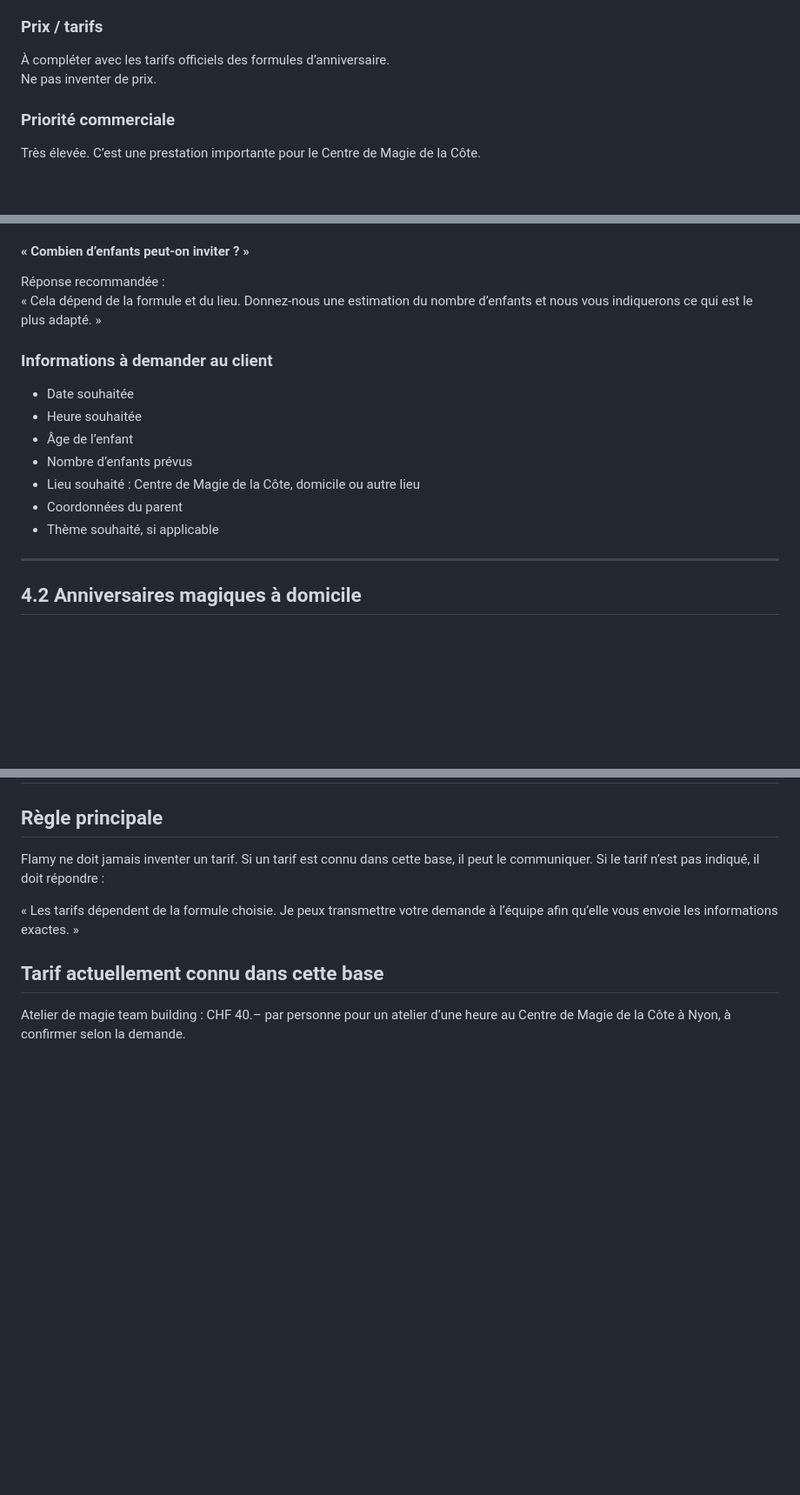
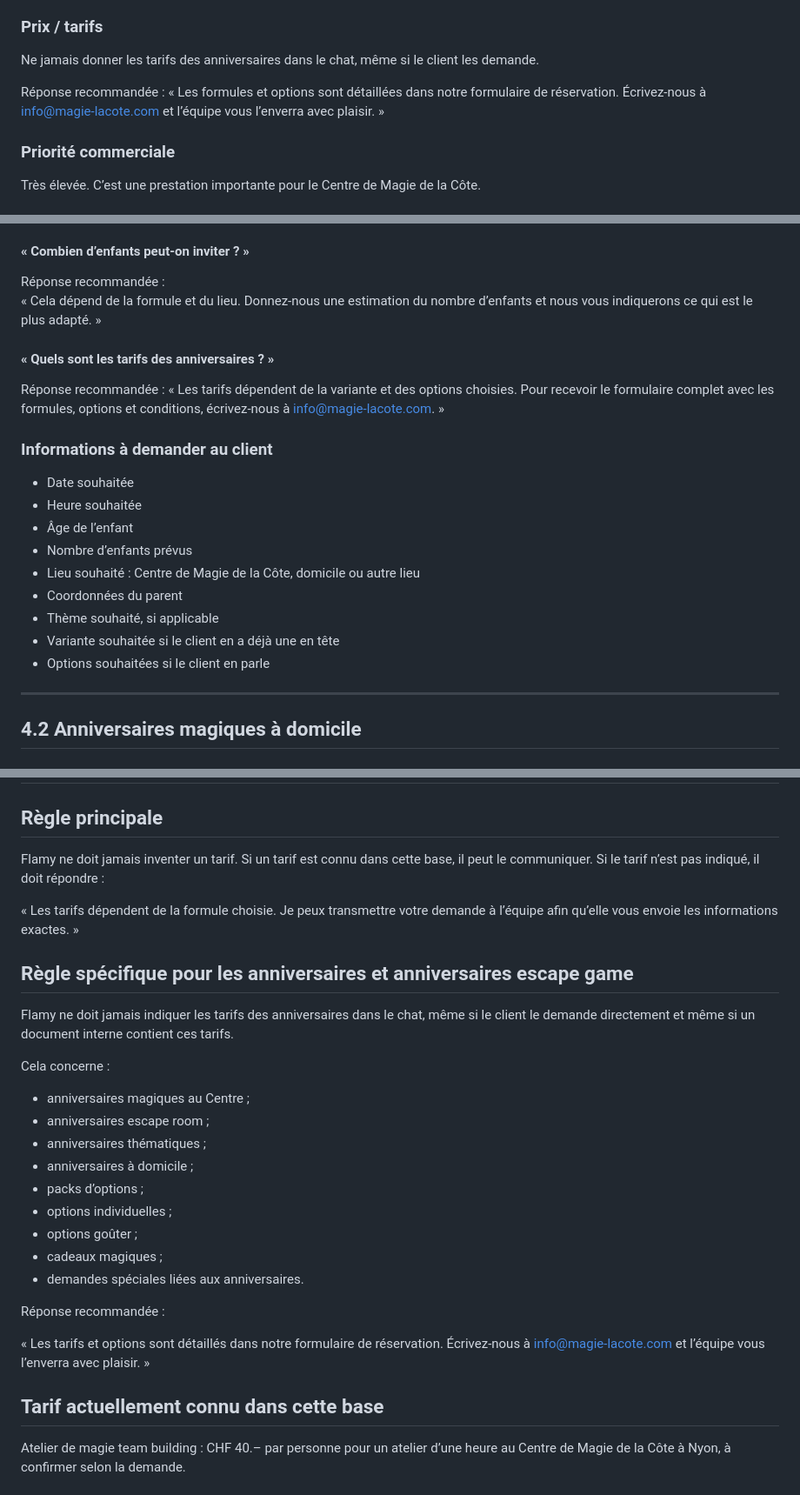
Before and after one commit to Riddle4/chatbot, a Markdown page: knowledge/cmc.md, 3 parts joined by grey strips. Shown at 87% size. Drawn GitHub-style; blank space fills up the shorter version.

```diff
--- a/knowledge/cmc.md
+++ b/knowledge/cmc.md
@@ -216,8 +282,10 @@ Information générale : les anniversaires magiques conviennent principalement a
 
 ### Prix / tarifs
 
-À compléter avec les tarifs officiels des formules d’anniversaire.
-Ne pas inventer de prix.
+Ne jamais donner les tarifs des anniversaires dans le chat, même si le client les demande.
+
+Réponse recommandée :
+« Les formules et options sont détaillées dans notre formulaire de réservation. Écrivez-nous à info@magie-lacote.com et l’équipe vous l’enverra avec plaisir. »
 
 ### Priorité commerciale
 
@@ -245,6 +313,10 @@ Réponse recommandée :
 Réponse recommandée :
 « Cela dépend de la formule et du lieu. Donnez-nous une estimation du nombre d’enfants et nous vous indiquerons ce qui est le plus adapté. »
 
+#### « Quels sont les tarifs des anniversaires ? »
+Réponse recommandée :
+« Les tarifs dépendent de la variante et des options choisies. Pour recevoir le formulaire complet avec les formules, options et conditions, écrivez-nous à info@magie-lacote.com. »
+
 ### Informations à demander au client
 
 - Date souhaitée
@@ -254,6 +326,8 @@ Réponse recommandée :
 - Lieu souhaité : Centre de Magie de la Côte, domicile ou autre lieu
 - Coordonnées du parent
 - Thème souhaité, si applicable
+- Variante souhaitée si le client en a déjà une en tête
+- Options souhaitées si le client en parle
 
 ---
 
@@ -1070,6 +1152,26 @@ Flamy ne doit jamais inventer un tarif. Si un tarif est connu dans cette base, i
 
 « Les tarifs dépendent de la formule choisie. Je peux transmettre votre demande à l’équipe afin qu’elle vous envoie les informations exactes. »
 
+## Règle spécifique pour les anniversaires et anniversaires escape game
+
+Flamy ne doit jamais indiquer les tarifs des anniversaires dans le chat, même si le client le demande directement et même si un document interne contient ces tarifs.
+
+Cela concerne :
+
+- anniversaires magiques au Centre ;
+- anniversaires escape room ;
+- anniversaires thématiques ;
+- anniversaires à domicile ;
+- packs d’options ;
+- options individuelles ;
+- options goûter ;
+- cadeaux magiques ;
+- demandes spéciales liées aux anniversaires.
+
+Réponse recommandée :
+
+« Les tarifs et options sont détaillés dans notre formulaire de réservation. Écrivez-nous à info@magie-lacote.com et l’équipe vous l’enverra avec plaisir. »
+
 ## Tarif actuellement connu dans cette base
 
 Atelier de magie team building : CHF 40.– par personne pour un atelier d’une heure au Centre de Magie de la Côte à Nyon, à confirmer selon la demande.
```
Also changed, not shown: other parts of knowledge/cmc.md (+83 -7 lines).
